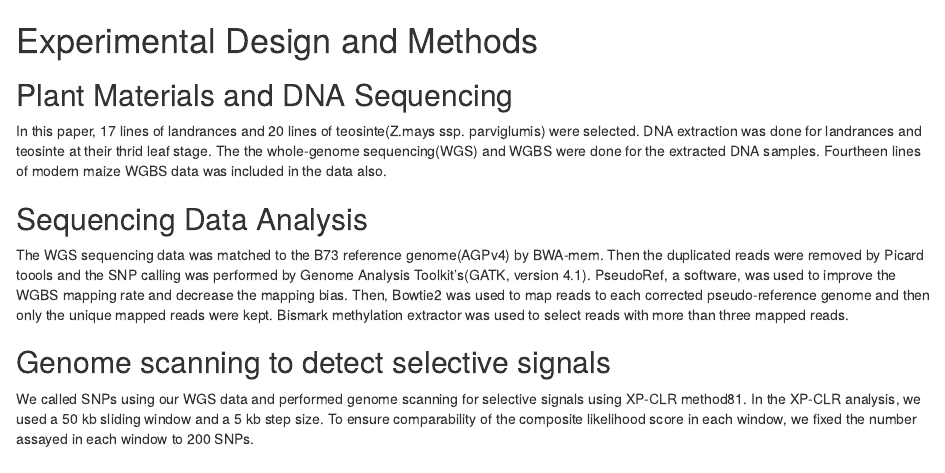
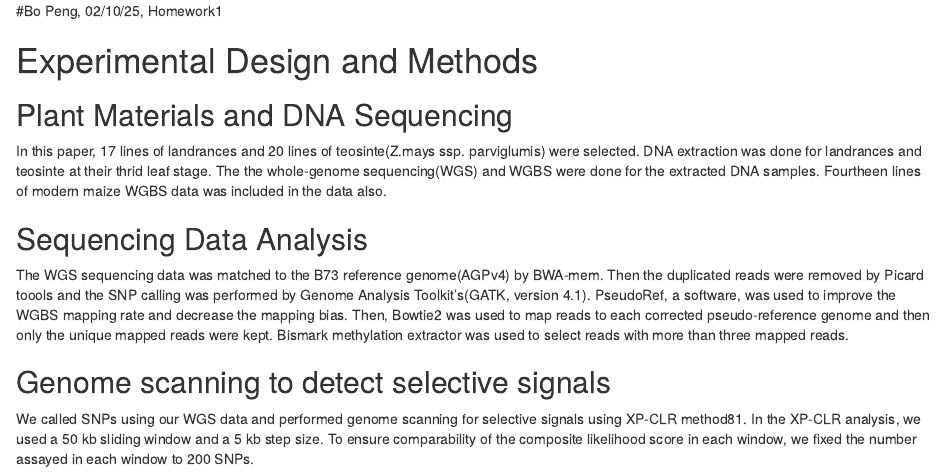
Before and after one commit to bpeng4/PopGen_HW, an R Markdown document (README.Rmd): the page in a window 1100 px wide, from its top. Rendered offline with R 4.5, knitr and Pandoc, with nearby package versions.

Commit message:
Title Add

```diff
--- a/README.Rmd
+++ b/README.Rmd
@@ -1,3 +1,5 @@
+#Bo Peng, 02/10/25, Homework1
+
 # Experimental Design and Methods
 
 ## Plant Materials and DNA Sequencing
```
